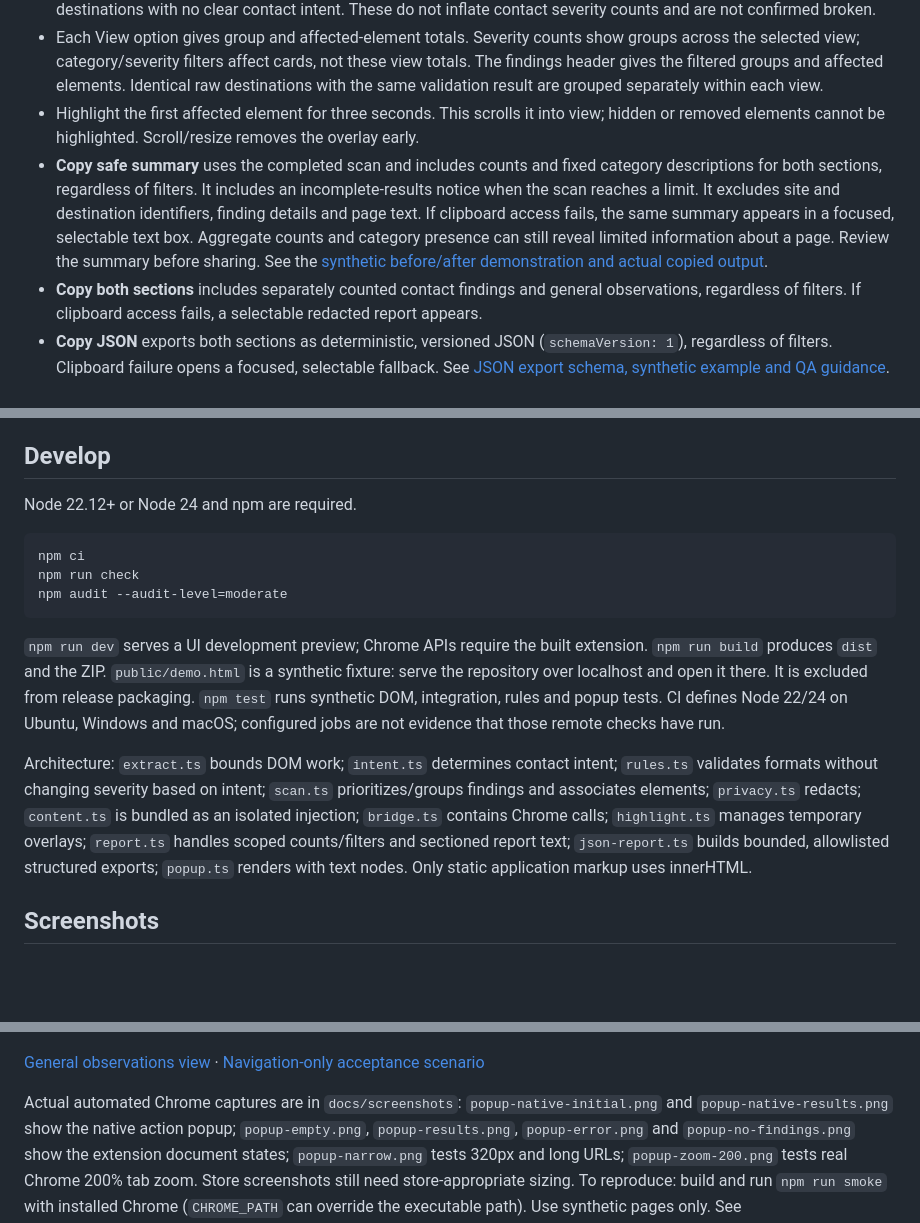
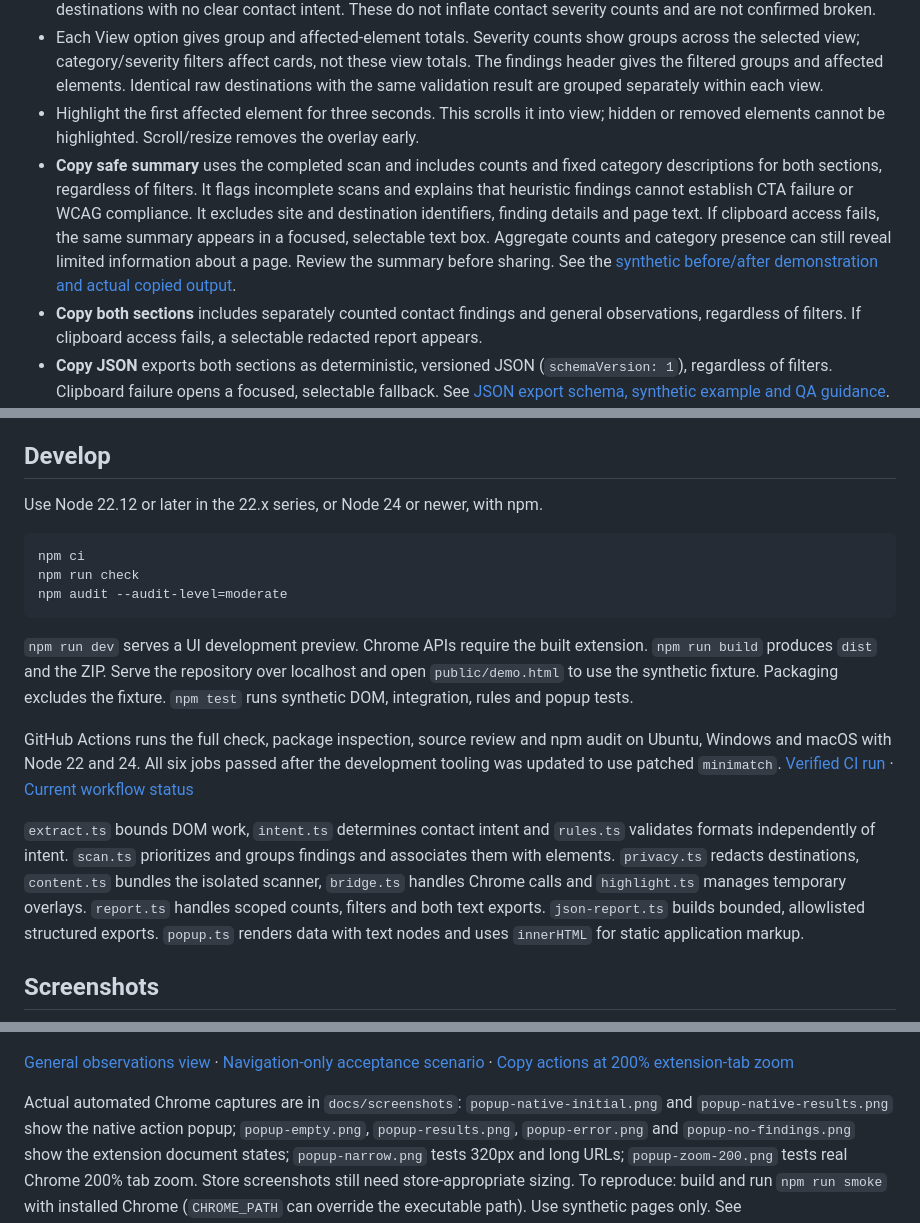
Before and after one commit to jigar48/contact-cta-inspector, a Markdown page: README.md, 3 parts joined by grey strips. Drawn GitHub-style; blank space fills up the shorter version.

Commit message:
Refresh README verification and safe summary details

````diff
--- a/README.md
+++ b/README.md
@@ -14,7 +14,7 @@ The popup uses a compact 416px document width, a one-line title and a 30px Scan/
 - **General observations** is an opt-in View option for ordinary navigation placeholders, JavaScript links and missing destinations with no clear contact intent. These do not inflate contact severity counts and are not confirmed broken.
 - Each View option gives group and affected-element totals. Severity counts show groups across the selected view; category/severity filters affect cards, not these view totals. The findings header gives the filtered groups and affected elements. Identical raw destinations with the same validation result are grouped separately within each view.
 - Highlight the first affected element for three seconds. This scrolls it into view; hidden or removed elements cannot be highlighted. Scroll/resize removes the overlay early.
-- **Copy safe summary** uses the completed scan and includes counts and fixed category descriptions for both sections, regardless of filters. It includes an incomplete-results notice when the scan reaches a limit. It excludes site and destination identifiers, finding details and page text. If clipboard access fails, the same summary appears in a focused, selectable text box. Aggregate counts and category presence can still reveal limited information about a page. Review the summary before sharing. See the [synthetic before/after demonstration and actual copied output](docs/VERIFICATION.md#synthetic-before-and-after).
+- **Copy safe summary** uses the completed scan and includes counts and fixed category descriptions for both sections, regardless of filters. It flags incomplete scans and explains that heuristic findings cannot establish CTA failure or WCAG compliance. It excludes site and destination identifiers, finding details and page text. If clipboard access fails, the same summary appears in a focused, selectable text box. Aggregate counts and category presence can still reveal limited information about a page. Review the summary before sharing. See the [synthetic before/after demonstration and actual copied output](docs/VERIFICATION.md#synthetic-before-and-after).
 - **Copy both sections** includes separately counted contact findings and general observations, regardless of filters. If clipboard access fails, a selectable redacted report appears.
 - **Copy JSON** exports both sections as deterministic, versioned JSON (`schemaVersion: 1`), regardless of filters. Clipboard failure opens a focused, selectable fallback. See [JSON export schema, synthetic example and QA guidance](docs/JSON-EXPORT.md). Review retained contact addresses and paths before sharing.
 - Re-scan after the page changes. Closing the popup discards results; element references expire after five minutes or navigation.
@@ -43,7 +43,7 @@ Warnings group unnamed occurrences by identical raw destination, separately from
 
 ## Develop
 
-Node 22.12+ or Node 24 and npm are required.
+Use Node 22.12 or later in the 22.x series, or Node 24 or newer, with npm.
 
 ```sh
 npm ci
@@ -51,15 +51,17 @@ npm run check
 npm audit --audit-level=moderate
 ```
 
-`npm run dev` serves a UI development preview; Chrome APIs require the built extension. `npm run build` produces `dist` and the ZIP. `public/demo.html` is a synthetic fixture: serve the repository over localhost and open it there. It is excluded from release packaging. `npm test` runs synthetic DOM, integration, rules and popup tests. CI defines Node 22/24 on Ubuntu, Windows and macOS; configured jobs are not evidence that those remote checks have run.
+`npm run dev` serves a UI development preview. Chrome APIs require the built extension. `npm run build` produces `dist` and the ZIP. Serve the repository over localhost and open `public/demo.html` to use the synthetic fixture. Packaging excludes the fixture. `npm test` runs synthetic DOM, integration, rules and popup tests.
 
-Architecture: `extract.ts` bounds DOM work; `intent.ts` determines contact intent; `rules.ts` validates formats without changing severity based on intent; `scan.ts` prioritizes/groups findings and associates elements; `privacy.ts` redacts; `content.ts` is bundled as an isolated injection; `bridge.ts` contains Chrome calls; `highlight.ts` manages temporary overlays; `report.ts` handles scoped counts/filters and sectioned report text; `json-report.ts` builds bounded, allowlisted structured exports; `popup.ts` renders with text nodes. Only static application markup uses innerHTML.
+GitHub Actions runs the full check, package inspection, source review and npm audit on Ubuntu, Windows and macOS with Node 22 and 24. All six jobs passed after the development tooling was updated to use patched `minimatch`. [Verified CI run](https://github.com/jigar48/contact-cta-inspector/actions/runs/42381684552) · [Current workflow status](https://github.com/jigar48/contact-cta-inspector/actions/workflows/ci.yml)
+
+`extract.ts` bounds DOM work, `intent.ts` determines contact intent and `rules.ts` validates formats independently of intent. `scan.ts` prioritizes and groups findings and associates them with elements. `privacy.ts` redacts destinations, `content.ts` bundles the isolated scanner, `bridge.ts` handles Chrome calls and `highlight.ts` manages temporary overlays. `report.ts` handles scoped counts, filters and both text exports. `json-report.ts` builds bounded, allowlisted structured exports. `popup.ts` renders data with text nodes and uses `innerHTML` for static application markup.
 
 ## Screenshots
 
 ![Contact-first findings in the native Chrome popup](docs/screenshots/popup-native-results.png)
 
-[General observations view](docs/screenshots/popup-native-general.png) · [Navigation-only acceptance scenario](docs/screenshots/popup-navigation-noise.png)
+[General observations view](docs/screenshots/popup-native-general.png) · [Navigation-only acceptance scenario](docs/screenshots/popup-navigation-noise.png) · [Copy actions at 200% extension-tab zoom](docs/screenshots/popup-zoom-200-copy.png)
 
 Actual automated Chrome captures are in `docs/screenshots`: `popup-native-initial.png` and `popup-native-results.png` show the native action popup; `popup-empty.png`, `popup-results.png`, `popup-error.png` and `popup-no-findings.png` show the extension document states; `popup-narrow.png` tests 320px and long URLs; `popup-zoom-200.png` tests real Chrome 200% tab zoom. Store screenshots still need store-appropriate sizing. To reproduce: build and run `npm run smoke` with installed Chrome (`CHROME_PATH` can override the executable path). Use synthetic pages only. See `docs/VERIFICATION.md` for measurements and remaining release checks.
 
````
